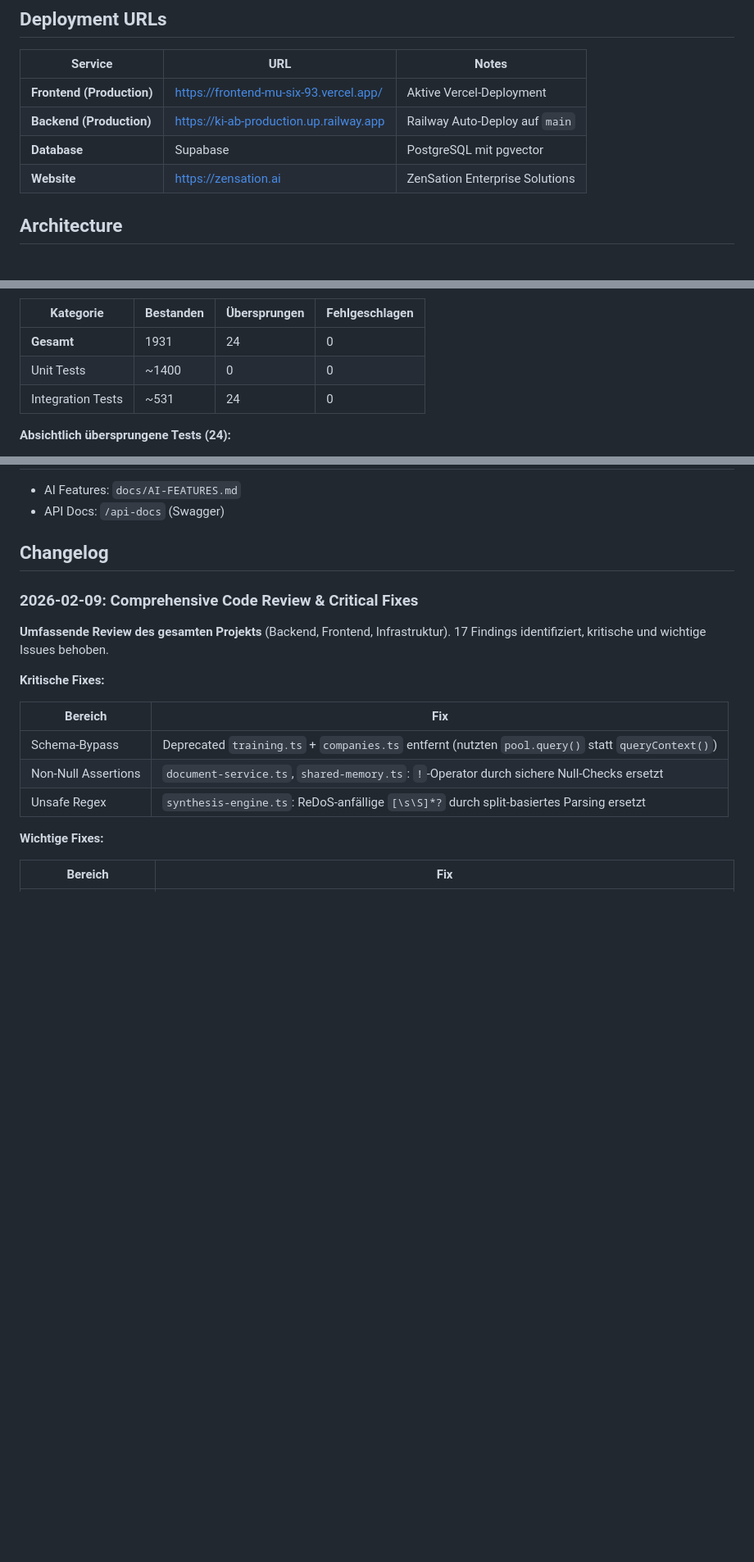
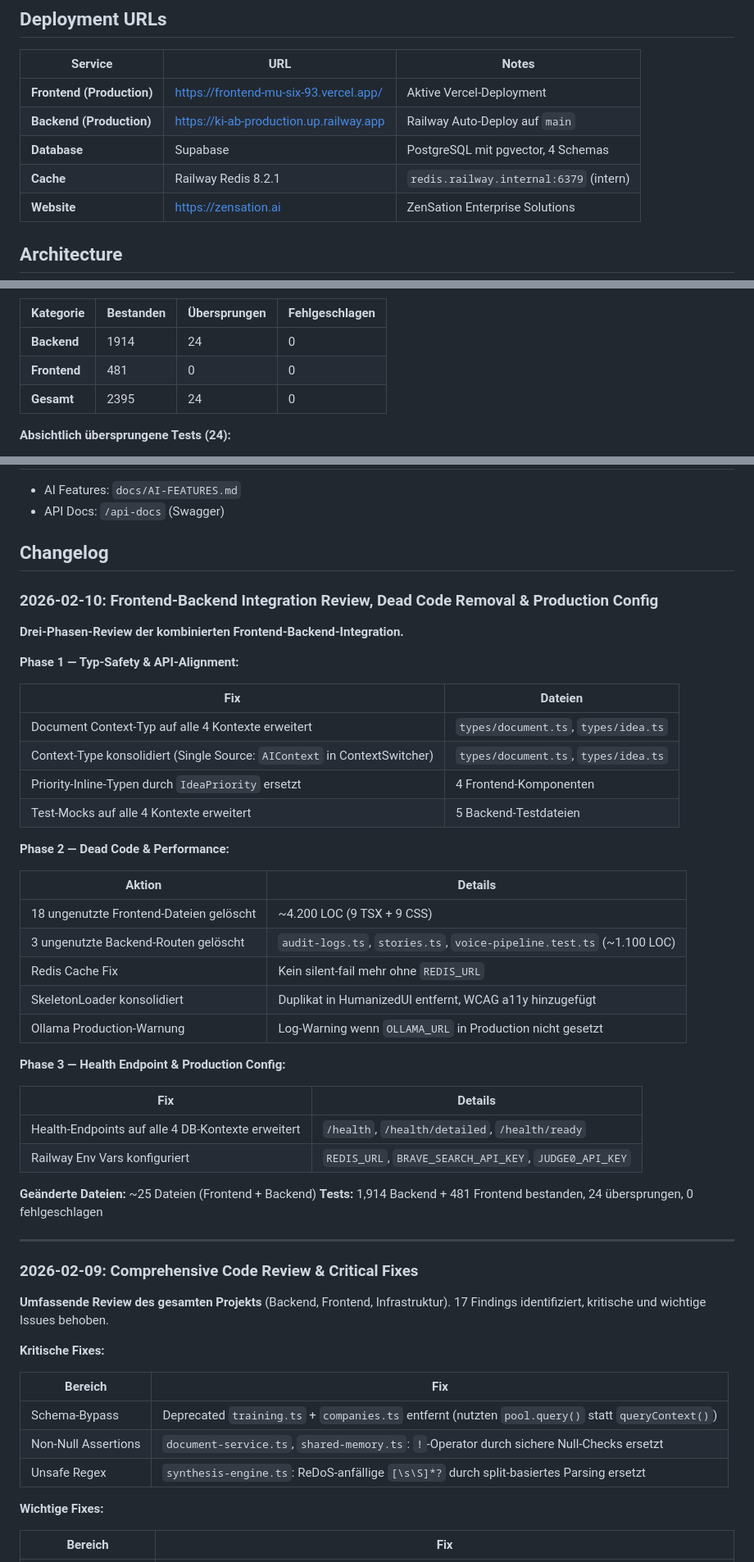
Before and after one commit to zensation-ai/zenai, a Markdown page: CLAUDE.md, 3 parts joined by grey strips. Shown at 82% size. GitHub-like rendering; blank space fills up the shorter version.

Commit message:
docs: update CLAUDE.md with production config, test status, and changelog
Added Railway env vars table (Redis, Brave, Judge0), updated test
counts (1914 backend + 481 frontend), added 2026-02-10 changelog
for integration review, dead code removal, and health endpoint fix.

Co-Authored-By: Claude Opus 4.6 <noreply@anthropic.com>

```diff
--- a/CLAUDE.md
+++ b/CLAUDE.md
@@ -10,7 +10,8 @@
 |---------|-----|-------|
 | **Frontend (Production)** | https://frontend-mu-six-93.vercel.app/ | Aktive Vercel-Deployment |
 | **Backend (Production)** | https://ki-ab-production.up.railway.app | Railway Auto-Deploy auf `main` |
-| **Database** | Supabase | PostgreSQL mit pgvector |
+| **Database** | Supabase | PostgreSQL mit pgvector, 4 Schemas |
+| **Cache** | Railway Redis 8.2.1 | `redis.railway.internal:6379` (intern) |
 | **Website** | https://zensation.ai | ZenSation Enterprise Solutions |
 
 ## Architecture
@@ -290,9 +308,9 @@ cd frontend && npm test
 
 | Kategorie | Bestanden | Übersprungen | Fehlgeschlagen |
 |-----------|-----------|--------------|----------------|
-| **Gesamt** | 1931 | 24 | 0 |
-| Unit Tests | ~1400 | 0 | 0 |
-| Integration Tests | ~531 | 24 | 0 |
+| **Backend** | 1914 | 24 | 0 |
+| **Frontend** | 481 | 0 | 0 |
+| **Gesamt** | 2395 | 24 | 0 |
 
 **Absichtlich übersprungene Tests (24):**
 - 21x Code-Execution Sandbox (Docker nicht verfügbar)
@@ -388,6 +406,41 @@ mockQueryContext
 - API Docs: `/api-docs` (Swagger)
 
 ## Changelog
+
+### 2026-02-10: Frontend-Backend Integration Review, Dead Code Removal & Production Config
+
+**Drei-Phasen-Review der kombinierten Frontend-Backend-Integration.**
+
+**Phase 1 — Typ-Safety & API-Alignment:**
+
+| Fix | Dateien |
+|-----|---------|
+| Document Context-Typ auf alle 4 Kontexte erweitert | `types/document.ts`, `types/idea.ts` |
+| Context-Type konsolidiert (Single Source: `AIContext` in ContextSwitcher) | `types/document.ts`, `types/idea.ts` |
+| Priority-Inline-Typen durch `IdeaPriority` ersetzt | 4 Frontend-Komponenten |
+| Test-Mocks auf alle 4 Kontexte erweitert | 5 Backend-Testdateien |
+
+**Phase 2 — Dead Code & Performance:**
+
+| Aktion | Details |
+|--------|---------|
+| 18 ungenutzte Frontend-Dateien gelöscht | ~4.200 LOC (9 TSX + 9 CSS) |
+| 3 ungenutzte Backend-Routen gelöscht | `audit-logs.ts`, `stories.ts`, `voice-pipeline.test.ts` (~1.100 LOC) |
+| Redis Cache Fix | Kein silent-fail mehr ohne `REDIS_URL` |
+| SkeletonLoader konsolidiert | Duplikat in HumanizedUI entfernt, WCAG a11y hinzugefügt |
+| Ollama Production-Warnung | Log-Warning wenn `OLLAMA_URL` in Production nicht gesetzt |
+
+**Phase 3 — Health Endpoint & Production Config:**
+
+| Fix | Details |
+|-----|---------|
+| Health-Endpoints auf alle 4 DB-Kontexte erweitert | `/health`, `/health/detailed`, `/health/ready` |
+| Railway Env Vars konfiguriert | `REDIS_URL`, `BRAVE_SEARCH_API_KEY`, `JUDGE0_API_KEY` |
+
+**Geänderte Dateien:** ~25 Dateien (Frontend + Backend)
+**Tests:** 1,914 Backend + 481 Frontend bestanden, 24 übersprungen, 0 fehlgeschlagen
+
+---
 
 ### 2026-02-09: Comprehensive Code Review & Critical Fixes
 
```
Also changed, not shown: other parts of CLAUDE.md (+18 -1 lines).
